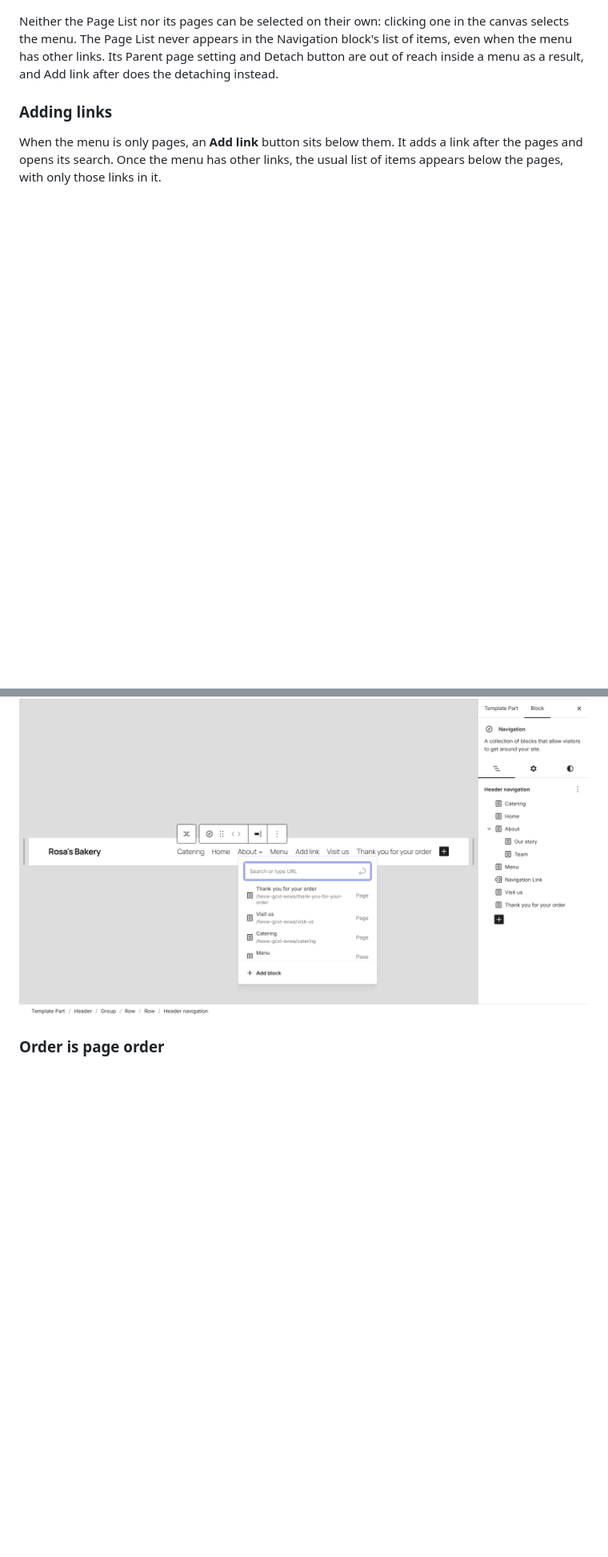
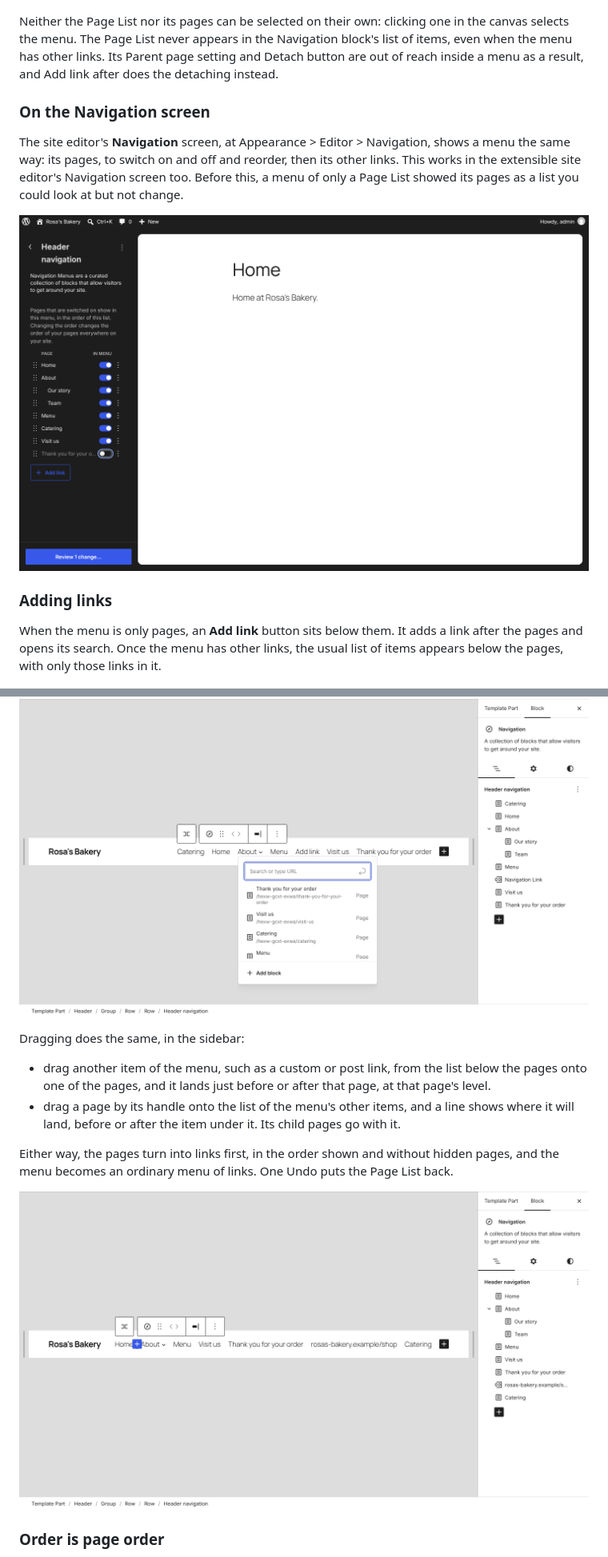
Before and after one commit to Automattic/site-editing-experiments, a Markdown page: quinn/README.md, 2 parts joined by grey strips. Shown at 80% size. GitHub-like rendering; pictures changed too: quinn/screenshots/dragged-out.png (added), quinn/screenshots/navigation-screen.png (added); blank space fills up the shorter version.

Commit message:
Quinn: dragging items in and out of the pages, and the Navigation screen (#33)
* Quinn: build from 0eb7805

Co-Authored-By: Claude Opus 5.5 <noreply@anthropic.com>
Claude-Session: https://claude.ai/code/session_019rCnBswqEpRtSyRyjYh3AX

* Quinn: dragging items in and out of the pages

Co-Authored-By: Claude Opus 5.5 <noreply@anthropic.com>
Claude-Session: https://claude.ai/code/session_019rCnBswqEpRtSyRyjYh3AX

* Quinn: build from f784fcc

Co-Authored-By: Claude Opus 5.5 <noreply@anthropic.com>
Claude-Session: https://claude.ai/code/session_019rCnBswqEpRtSyRyjYh3AX

* Quinn: build from aff5dee

Co-Authored-By: Claude Opus 5.5 <noreply@anthropic.com>
Claude-Session: https://claude.ai/code/session_019rCnBswqEpRtSyRyjYh3AX

* Quinn: the site editor's Navigation screen

Co-Authored-By: Claude Opus 5.5 <noreply@anthropic.com>
Claude-Session: https://claude.ai/code/session_019rCnBswqEpRtSyRyjYh3AX

---------

Co-authored-by: Claude <noreply@anthropic.com>

```diff
--- a/quinn/README.md
+++ b/quinn/README.md
@@ -30,6 +30,12 @@ Click the menu in the header. Where the Navigation block's sidebar would list th
 
 Neither the Page List nor its pages can be selected on their own: clicking one in the canvas selects the menu. The Page List never appears in the Navigation block's list of items, even when the menu has other links. Its Parent page setting and Detach button are out of reach inside a menu as a result, and Add link after does the detaching instead.
 
+### On the Navigation screen
+
+The site editor's **Navigation** screen, at Appearance > Editor > Navigation, shows a menu the same way: its pages, to switch on and off and reorder, then its other links. This works in the extensible site editor's Navigation screen too. Before this, a menu of only a Page List showed its pages as a list you could look at but not change.
+
+![The site editor's Navigation screen: the dark sidebar lists Header navigation's pages, with Thank you for your order switched off, and a Review 1 change button](screenshots/navigation-screen.png)
+
 ### Adding links
 
 When the menu is only pages, an **Add link** button sits below them. It adds a link after the pages and opens its search. Once the menu has other links, the usual list of items appears below the pages, with only those links in it.
@@ -41,6 +47,15 @@ When the menu is only pages, an **Add link** button sits below them. It adds a l
 A link can't go between two pages of a Page List. So **Add link after** in a page's ⋮ menu turns the menu's pages into links first, as Detach does, then adds the new link after that page and opens its search. The ⋮ menu says so. From then on the menu is links, which no longer update as pages change.
 
 ![After Add link after Menu: the sidebar lists the pages as links, with a new Navigation Link after Menu, and its search is open in the header](screenshots/add-link-after.png)
+
+Dragging does the same, in the sidebar:
+
+- drag another item of the menu, such as a custom or post link, from the list below the pages onto one of the pages, and it lands just before or after that page, at that page's level.
+- drag a page by its handle onto the list of the menu's other items, and a line shows where it will land, before or after the item under it. Its child pages go with it.
+
+Either way, the pages turn into links first, in the order shown and without hidden pages, and the menu becomes an ordinary menu of links. One Undo puts the Page List back.
+
+![After dragging Catering below the shop link: the sidebar lists the menu's links, Home, About with Our story and Team, Menu, Visit us, Thank you for your order, the shop link, then Catering](screenshots/dragged-out.png)
 
 ### Order is page order
 
```
Also changed, not shown: other parts of quinn/README.md (+3 -2 lines), 1 other file.
